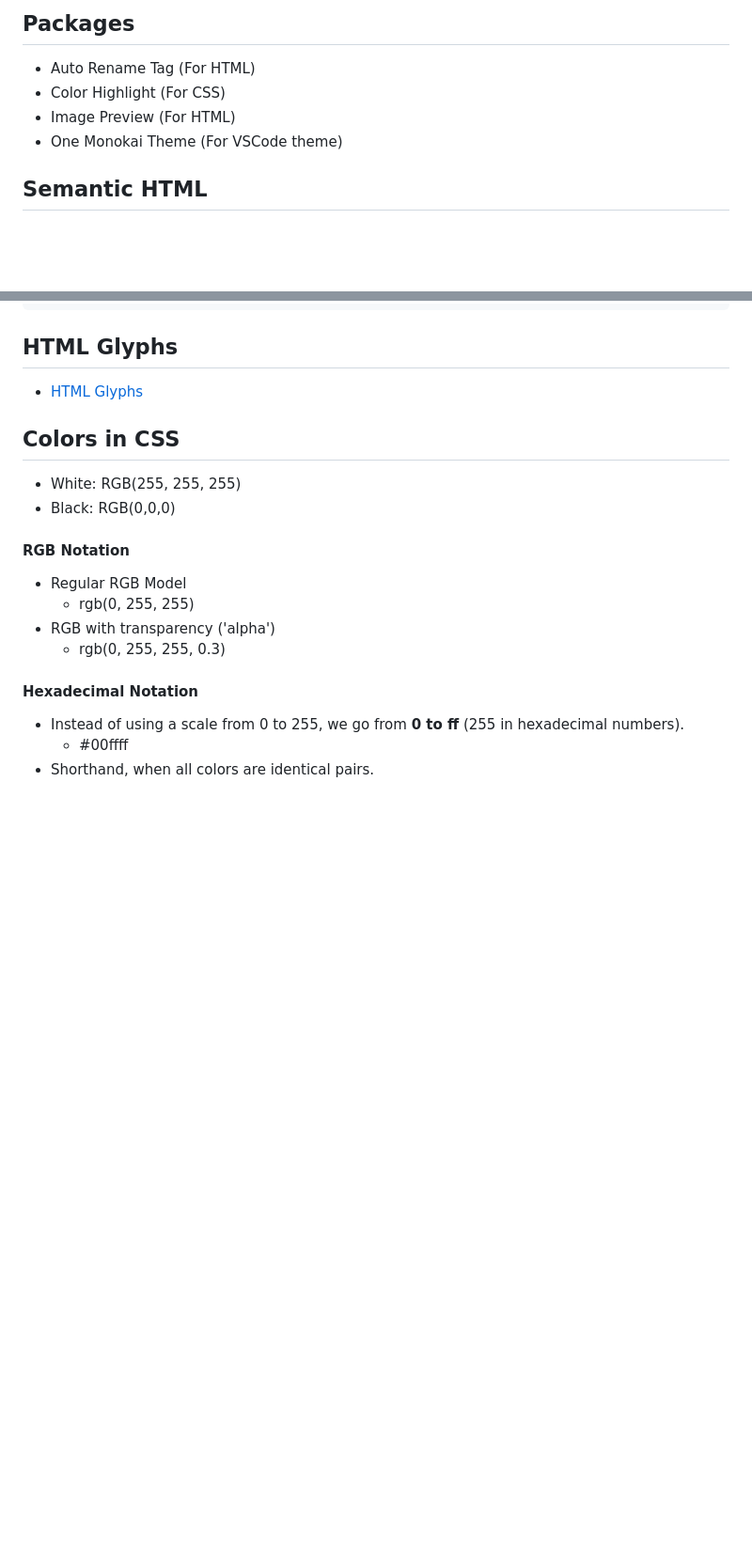
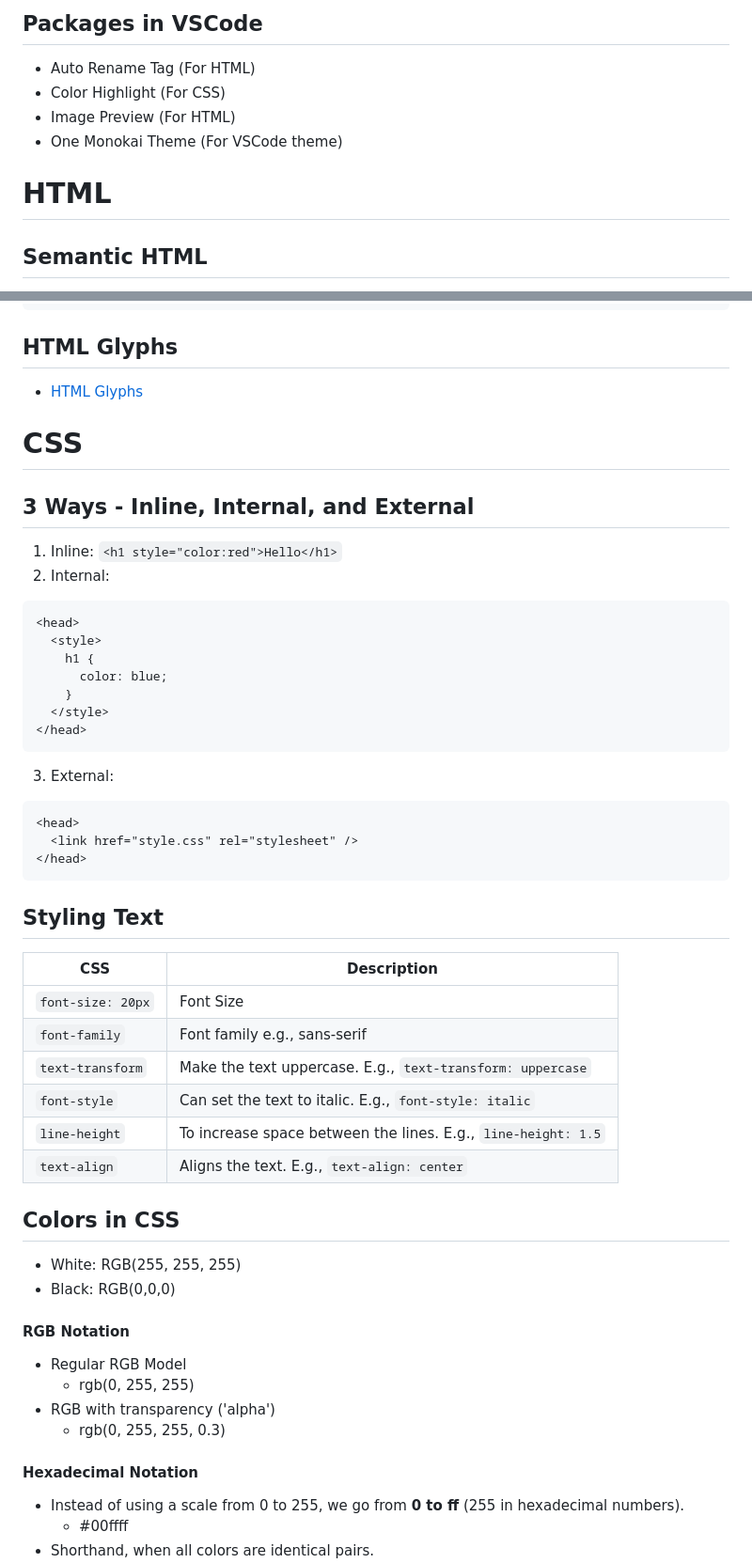
Before and after one commit to LeonLow97-Sandbox/html-and-css-fundamentals, a Markdown page: jonas_schmedtmann/README.md, 2 parts joined by grey strips. Shown at 94% size. GitHub-like rendering; blank space fills up the shorter version.

Commit message:
CSS for styling text

````diff
--- a/jonas_schmedtmann/README.md
+++ b/jonas_schmedtmann/README.md
@@ -1,9 +1,11 @@
-## Packages
+## Packages in VSCode
 
 - Auto Rename Tag (For HTML)
 - Color Highlight (For CSS)
 - Image Preview (For HTML)
 - One Monokai Theme (For VSCode theme)
+
+# HTML
 
 ## Semantic HTML
 
@@ -22,6 +24,42 @@
 ## HTML Glyphs
 
 - [HTML Glyphs](https://css-tricks.com/snippets/html/glyphs/)
+
+# CSS
+
+## 3 Ways - Inline, Internal, and External
+
+1. Inline: `<h1 style="color:red">Hello</h1>`
+2. Internal:
+
+```html
+<head>
+  <style>
+    h1 {
+      color: blue;
+    }
+  </style>
+</head>
+```
+
+3. External:
+
+```html
+<head>
+  <link href="style.css" rel="stylesheet" />
+</head>
+```
+
+## Styling Text
+
+| CSS               | Description                                                   |
+| ----------------- | ------------------------------------------------------------- |
+| `font-size: 20px` | Font Size                                                     |
+| `font-family`     | Font family e.g., sans-serif                                  |
+| `text-transform`  | Make the text uppercase. E.g., `text-transform: uppercase`    |
+| `font-style`      | Can set the text to italic. E.g., `font-style: italic`        |
+| `line-height`     | To increase space between the lines. E.g., `line-height: 1.5` |
+| `text-align`      | Aligns the text. E.g., `text-align: center`                   |
 
 ## Colors in CSS
 
````
Also changed, not shown: other parts of jonas_schmedtmann/README.md (+4 -4 lines).
